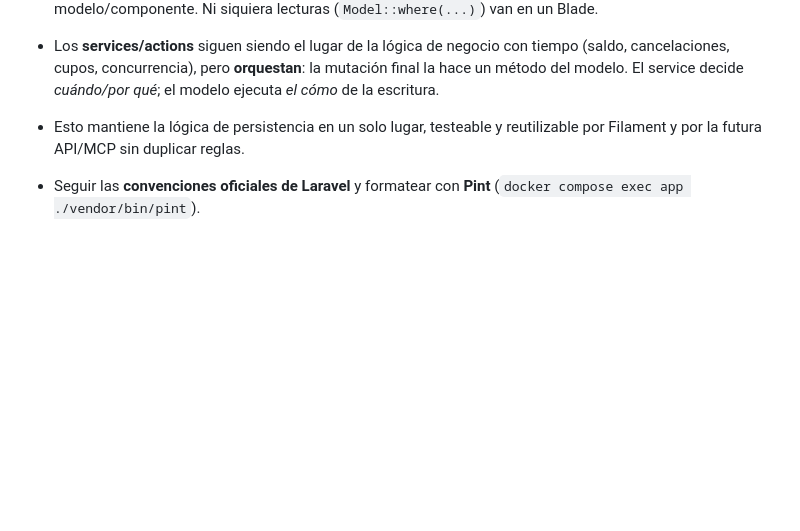
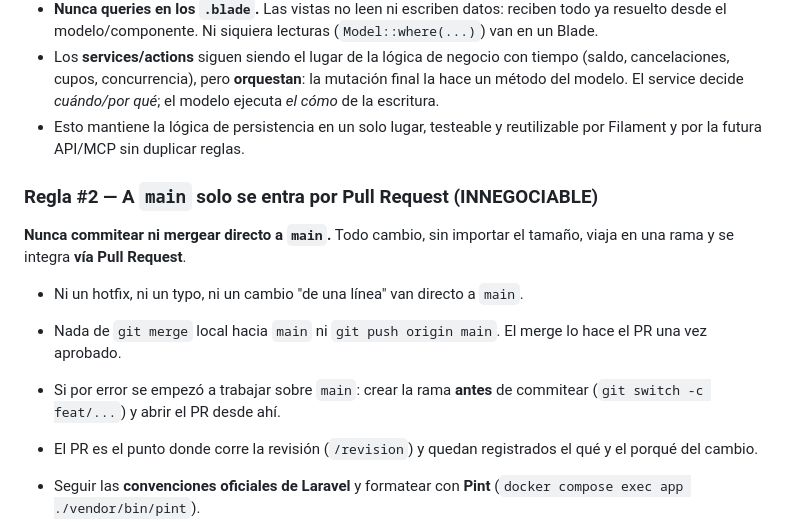
Before and after one commit to santoshadevel/republica-de-la-paz-app, a Markdown page: CLAUDE.md, the part around the change. GitHub-like rendering; blank space fills up the shorter version.

Commit message:
Regla #2 — A main solo se entra por Pull Request (INNEGOCIABLE)
Nunca commitear ni mergear directo a main: todo cambio viaja en una rama y se
integra vía PR, sin excepción por tamaño. El PR es donde corre /revision y quedan
registrados el qué y el porqué del cambio.

Co-Authored-By: Claude Opus 4.8 (1M context) <noreply@anthropic.com>

```diff
--- a/CLAUDE.md
+++ b/CLAUDE.md
@@ -136,6 +136,19 @@ no arman ni ejecutan el query de escritura por su cuenta.
 - Esto mantiene la lógica de persistencia en un solo lugar, testeable y reutilizable por
   Filament y por la futura API/MCP sin duplicar reglas.
 
+### Regla #2 — A `main` solo se entra por Pull Request (INNEGOCIABLE)
+
+**Nunca commitear ni mergear directo a `main`.** Todo cambio, sin importar el tamaño,
+viaja en una rama y se integra **vía Pull Request**.
+
+- Ni un hotfix, ni un typo, ni un cambio "de una línea" van directo a `main`.
+- Nada de `git merge` local hacia `main` ni `git push origin main`. El merge lo hace el
+  PR una vez aprobado.
+- Si por error se empezó a trabajar sobre `main`: crear la rama **antes** de commitear
+  (`git switch -c feat/...`) y abrir el PR desde ahí.
+- El PR es el punto donde corre la revisión (`/revision`) y quedan registrados el qué y
+  el porqué del cambio.
+
 - Seguir las **convenciones oficiales de Laravel** y formatear con **Pint**
   (`docker compose exec app ./vendor/bin/pint`).
 - Modelos en singular (`Student`, `Membership`), tablas en plural snake_case
```
